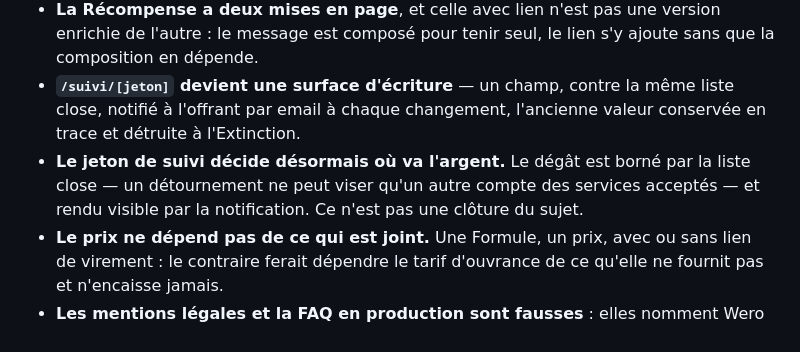
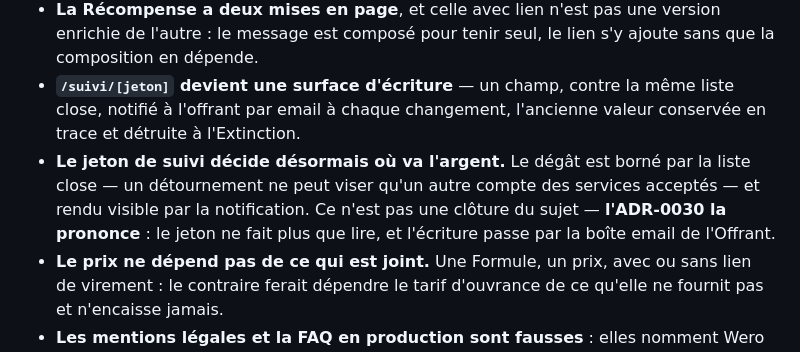
Before and after one commit to fayssalbenouda936/ouvrance, a Markdown page: docs/adr/0016-lien-de-virement-adresse-pas-contenu.md, the part around the change. Drawn GitHub-style.

```diff
--- a/docs/adr/0016-lien-de-virement-adresse-pas-contenu.md
+++ b/docs/adr/0016-lien-de-virement-adresse-pas-contenu.md
@@ -26,6 +26,6 @@ Il se choisit dans une **liste close de services** : Revolut, PayPal, Lydia. `ht
 - **La colonne s'appelle `lien_virement`.** Le glossaire réserve le mot *paiement* à l'achat d'une Commande par l'offrant à ouvrance ; `paymentUrl` et `lien_paiement` sont des violations de vocabulaire.
 - **La Récompense a deux mises en page**, et celle avec lien n'est pas une version enrichie de l'autre : le message est composé pour tenir seul, le lien s'y ajoute sans que la composition en dépende.
 - **`/suivi/[jeton]` devient une surface d'écriture** — un champ, contre la même liste close, notifié à l'offrant par email à chaque changement, l'ancienne valeur conservée en trace et détruite à l'Extinction.
-- **Le jeton de suivi décide désormais où va l'argent.** Le dégât est borné par la liste close — un détournement ne peut viser qu'un autre compte des services acceptés — et rendu visible par la notification. Ce n'est pas une clôture du sujet.
+- **Le jeton de suivi décide désormais où va l'argent.** Le dégât est borné par la liste close — un détournement ne peut viser qu'un autre compte des services acceptés — et rendu visible par la notification. Ce n'est pas une clôture du sujet — **l'ADR-0030 la prononce** : le jeton ne fait plus que lire, et l'écriture passe par la boîte email de l'Offrant.
 - **Le prix ne dépend pas de ce qui est joint.** Une Formule, un prix, avec ou sans lien de virement : le contraire ferait dépendre le tarif d'ouvrance de ce qu'elle ne fournit pas et n'encaisse jamais.
 - **Les mentions légales et la FAQ en production sont fausses** : elles nomment Wero et écrivent « ou toute autre URL ».
```
Also changed, not shown: CONTEXT.md (+4 -0 lines), docs/adr/0030-le-jeton-de-suivi-lit-l-email-ecrit.md (added, +38 -0 lines).
